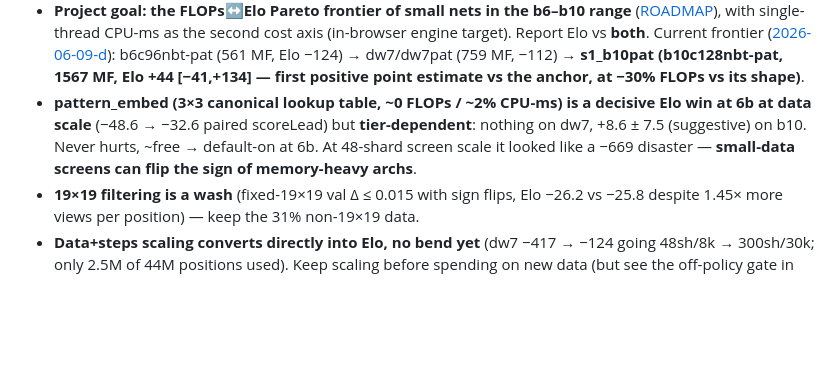
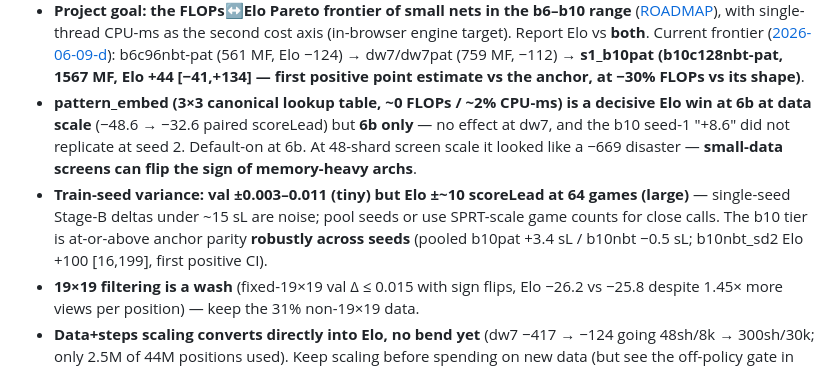
Before and after one commit to sanderland/vibego, a Markdown page: experiments/SUMMARY.md, the part around the change. GitHub-like rendering; blank space fills up the shorter version.

```diff
--- a/experiments/SUMMARY.md
+++ b/experiments/SUMMARY.md
@@ -25,9 +25,13 @@ dated files for full detail.
   Elo −124) → dw7/dw7pat (759 MF, −112) → **s1_b10pat (b10c128nbt-pat, 1567 MF, Elo +44 [−41,+134]
   — first positive point estimate vs the anchor, at −30% FLOPs vs its shape)**.
 - **pattern_embed (3×3 canonical lookup table, ~0 FLOPs / ~2% CPU-ms) is a decisive Elo win at 6b
-  at data scale** (−48.6 → −32.6 paired scoreLead) but **tier-dependent**: nothing on dw7, +8.6 ± 7.5
-  (suggestive) on b10. Never hurts, ~free → default-on at 6b. At 48-shard screen scale it looked
-  like a −669 disaster — **small-data screens can flip the sign of memory-heavy archs**.
+  at data scale** (−48.6 → −32.6 paired scoreLead) but **6b only** — no effect at dw7, and the
+  b10 seed-1 "+8.6" did not replicate at seed 2. Default-on at 6b. At 48-shard screen scale it
+  looked like a −669 disaster — **small-data screens can flip the sign of memory-heavy archs**.
+- **Train-seed variance: val ±0.003–0.011 (tiny) but Elo ±~10 scoreLead at 64 games (large)** —
+  single-seed Stage-B deltas under ~15 sL are noise; pool seeds or use SPRT-scale game counts
+  for close calls. The b10 tier is at-or-above anchor parity **robustly across seeds** (pooled
+  b10pat +3.4 sL / b10nbt −0.5 sL; b10nbt_sd2 Elo +100 [16,199], first positive CI).
 - **19×19 filtering is a wash** (fixed-19×19 val Δ ≤ 0.015 with sign flips, Elo −26.2 vs −25.8
   despite 1.45× more views per position) — keep the 31% non-19×19 data.
 - **Data+steps scaling converts directly into Elo, no bend yet** (dw7 −417 → −124 going 48sh/8k →
```
Also changed, not shown: experiments/2026-06-09-scale-elo-and-cpu-frontier.md (+12 -0 lines).
